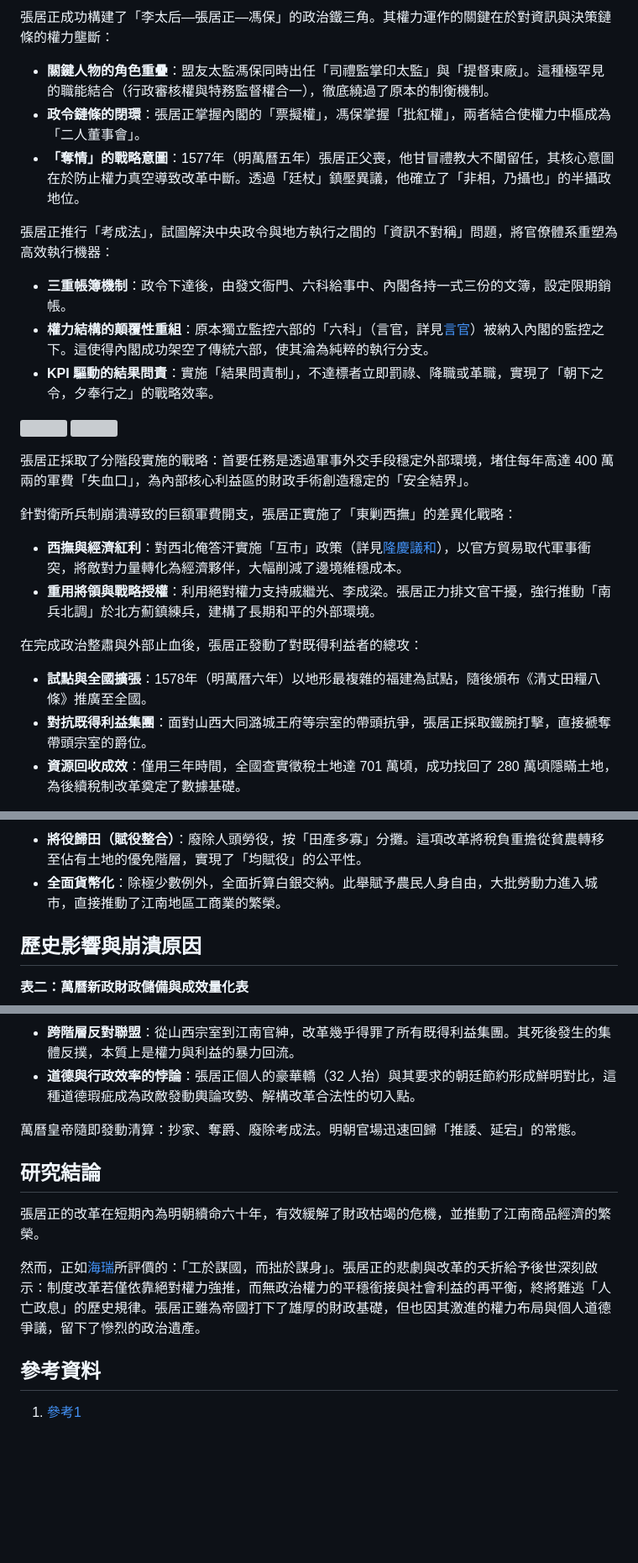
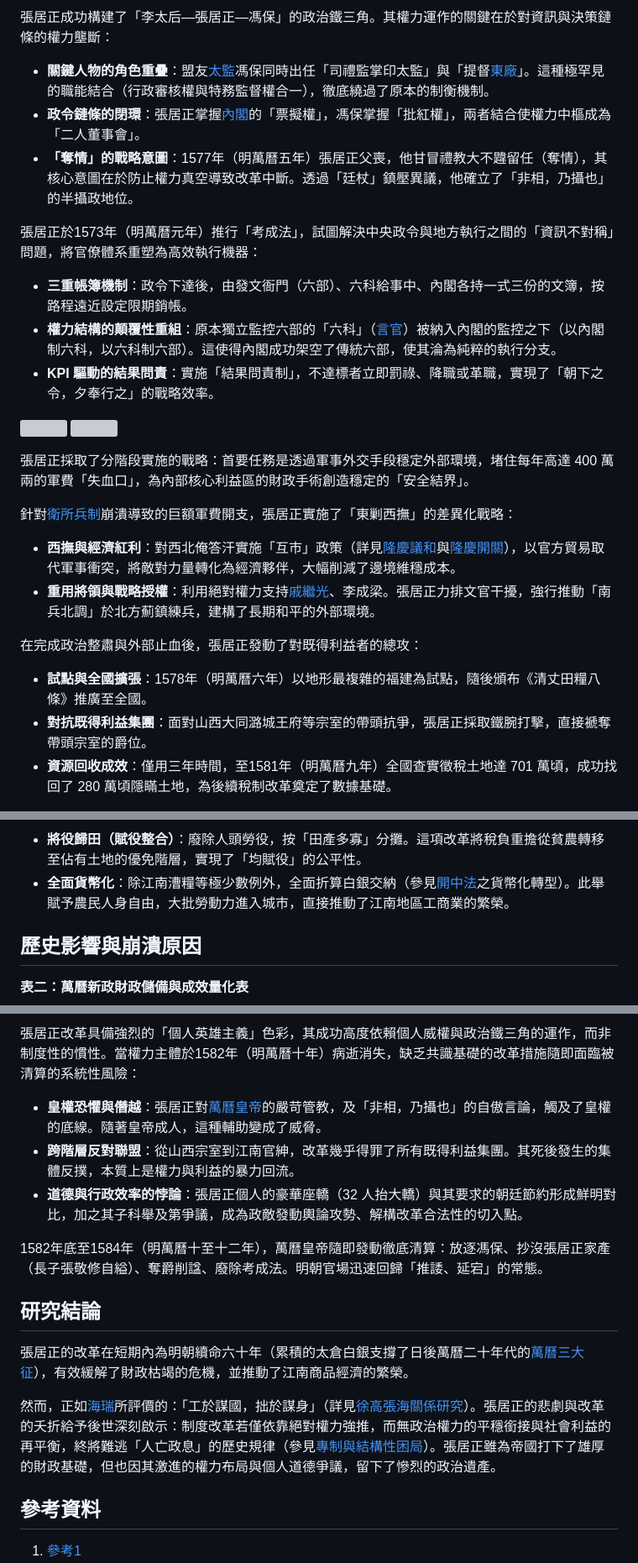
Before and after one commit to harvey0623/history_research, a Markdown page: 明朝/經濟/張居正經濟改革.md, 3 parts joined by grey strips. Shown at 84% size. Rendered like a GitHub page; blank space fills up the shorter version; grey boxes are pictures that could not be loaded.

```diff
--- a/明朝/經濟/張居正經濟改革.md
+++ b/明朝/經濟/張居正經濟改革.md
@@ -31,14 +81,14 @@
 
 張居正成功構建了「李太后—張居正—馮保」的政治鐵三角。其權力運作的關鍵在於對資訊與決策鏈條的權力壟斷：
 
-- **關鍵人物的角色重疊**：盟友太監馮保同時出任「司禮監掌印太監」與「提督東廠」。這種極罕見的職能結合（行政審核權與特務監督權合一），徹底繞過了原本的制衡機制。
-- **政令鏈條的閉環**：張居正掌握內閣的「票擬權」，馮保掌握「批紅權」，兩者結合使權力中樞成為「二人董事會」。
-- **「奪情」的戰略意圖**：1577年（明萬曆五年）張居正父喪，他甘冒禮教大不闈留任，其核心意圖在於防止權力真空導致改革中斷。透過「廷杖」鎮壓異議，他確立了「非相，乃攝也」的半攝政地位。
+- **關鍵人物的角色重疊**：盟友[太監](../制度/廠衛/太監.md)馮保同時出任「司禮監掌印太監」與「提督[東廠](../制度/廠衛/東西內行廠.md)」。這種極罕見的職能結合（行政審核權與特務監督權合一），徹底繞過了原本的制衡機制。
+- **政令鏈條的閉環**：張居正掌握[內閣](../制度/內閣制.md)的「票擬權」，馮保掌握「批紅權」，兩者結合使權力中樞成為「二人董事會」。
+- **「奪情」的戰略意圖**：1577年（明萬曆五年）張居正父喪，他甘冒禮教大不韙留任（奪情），其核心意圖在於防止權力真空導致改革中斷。透過「廷杖」鎮壓異議，他確立了「非相，乃攝也」的半攝政地位。
 
-張居正推行「考成法」，試圖解決中央政令與地方執行之間的「資訊不對稱」問題，將官僚體系重塑為高效執行機器：
+張居正於1573年（明萬曆元年）推行「考成法」，試圖解決中央政令與地方執行之間的「資訊不對稱」問題，將官僚體系重塑為高效執行機器：
 
-- **三重帳簿機制**：政令下達後，由發文衙門、六科給事中、內閣各持一式三份的文簿，設定限期銷帳。
-- **權力結構的顛覆性重組**：原本獨立監控六部的「六科」（言官，詳見[言官](../制度/言官.md)）被納入內閣的監控之下。這使得內閣成功架空了傳統六部，使其淪為純粹的執行分支。
+- **三重帳簿機制**：政令下達後，由發文衙門（六部）、六科給事中、內閣各持一式三份的文簿，按路程遠近設定限期銷帳。
+- **權力結構的顛覆性重組**：原本獨立監控六部的「六科」（[言官](../制度/言官.md)）被納入內閣的監控之下（以內閣制六科，以六科制六部）。這使得內閣成功架空了傳統六部，使其淪為純粹的執行分支。
 - **KPI 驅動的結果問責**：實施「結果問責制」，不達標者立即罰祿、降職或革職，實現了「朝下之令，夕奉行之」的戰略效率。
 
 ![](<./image/考成法(1).png>)
@@ -46,14 +96,14 @@
 
 張居正採取了分階段實施的戰略：首要任務是透過軍事外交手段穩定外部環境，堵住每年高達 400 萬兩的軍費「失血口」，為內部核心利益區的財政手術創造穩定的「安全結界」。
 
-針對衛所兵制崩潰導致的巨額軍費開支，張居正實施了「東剿西撫」的差異化戰略：
+針對[衛所兵制](../制度/軍事/衛所制.md)崩潰導致的巨額軍費開支，張居正實施了「東剿西撫」的差異化戰略：
 
-- **西撫與經濟紅利**：對西北俺答汗實施「互市」政策（詳見[隆慶議和](../事件/隆慶時期/隆慶議和.md)），以官方貿易取代軍事衝突，將敵對力量轉化為經濟夥伴，大幅削減了邊境維穩成本。
-- **重用將領與戰略授權**：利用絕對權力支持戚繼光、李成梁。張居正力排文官干擾，強行推動「南兵北調」於北方薊鎮練兵，建構了長期和平的外部環境。
+- **西撫與經濟紅利**：對西北俺答汗實施「互市」政策（詳見[隆慶議和](../事件/隆慶時期/隆慶議和.md)與[隆慶開關](../事件/隆慶時期/隆慶開關.md)），以官方貿易取代軍事衝突，將敵對力量轉化為經濟夥伴，大幅削減了邊境維穩成本。
+- **重用將領與戰略授權**：利用絕對權力支持[戚繼光](../人物/武將/戚繼光.md)、李成梁。張居正力排文官干擾，強行推動「南兵北調」於北方薊鎮練兵，建構了長期和平的外部環境。
 
 在完成政治整肅與外部止血後，張居正發動了對既得利益者的總攻：
 
 - **試點與全國擴張**：1578年（明萬曆六年）以地形最複雜的福建為試點，隨後頒布《清丈田糧八條》推廣至全國。
 - **對抗既得利益集團**：面對山西大同潞城王府等宗室的帶頭抗爭，張居正採取鐵腕打擊，直接褫奪帶頭宗室的爵位。
-- **資源回收成效**：僅用三年時間，全國查實徵稅土地達 701 萬頃，成功找回了 280 萬頃隱瞞土地，為後續稅制改革奠定了數據基礎。
+- **資源回收成效**：僅用三年時間，至1581年（明萬曆九年）全國查實徵稅土地達 701 萬頃，成功找回了 280 萬頃隱瞞土地，為後續稅制改革奠定了數據基礎。
 
@@ -61,6 +128,6 @@
 
 - **將役歸田（賦役整合）**：廢除人頭勞役，按「田產多寡」分攤。這項改革將稅負重擔從貧農轉移至佔有土地的優免階層，實現了「均賦役」的公平性。
-- **全面貨幣化**：除極少數例外，全面折算白銀交納。此舉賦予農民人身自由，大批勞動力進入城市，直接推動了江南地區工商業的繁榮。
+- **全面貨幣化**：除江南漕糧等極少數例外，全面折算白銀交納（參見[開中法](../制度/開中法.md)之貨幣化轉型）。此舉賦予農民人身自由，大批勞動力進入城市，直接推動了江南地區工商業的繁榮。
 
 ## 歷史影響與崩潰原因
 
@@ -82,13 +167,16 @@
+張居正改革具備強烈的「個人英雄主義」色彩，其成功高度依賴個人威權與政治鐵三角的運作，而非制度性的慣性。當權力主體於1582年（明萬曆十年）病逝消失，缺乏共識基礎的改革措施隨即面臨被清算的系統性風險：
+
+- **皇權恐懼與僭越**：張居正對[萬曆皇帝](../皇帝/朱翊鈞.md)的嚴苛管教，及「非相，乃攝也」的自傲言論，觸及了皇權的底線。隨著皇帝成人，這種輔助變成了威脅。
 - **跨階層反對聯盟**：從山西宗室到江南官紳，改革幾乎得罪了所有既得利益集團。其死後發生的集體反撲，本質上是權力與利益的暴力回流。
-- **道德與行政效率的悖論**：張居正個人的豪華轎（32 人抬）與其要求的朝廷節約形成鮮明對比，這種道德瑕疵成為政敵發動輿論攻勢、解構改革合法性的切入點。
+- **道德與行政效率的悖論**：張居正個人的豪華座轎（32 人抬大轎）與其要求的朝廷節約形成鮮明對比，加之其子科舉及第爭議，成為政敵發動輿論攻勢、解構改革合法性的切入點。
 
-萬曆皇帝隨即發動清算：抄家、奪爵、廢除考成法。明朝官場迅速回歸「推諉、延宕」的常態。
+1582年底至1584年（明萬曆十至十二年），萬曆皇帝隨即發動徹底清算：放逐馮保、抄沒張居正家產（長子張敬修自縊）、奪爵削諡、廢除考成法。明朝官場迅速回歸「推諉、延宕」的常態。
 
 ## 研究結論
 
-張居正的改革在短期內為明朝續命六十年，有效緩解了財政枯竭的危機，並推動了江南商品經濟的繁榮。
+張居正的改革在短期內為明朝續命六十年（累積的太倉白銀支撐了日後萬曆二十年代的[萬曆三大征](../事件/萬曆時期/萬曆三大征的影響.md)），有效緩解了財政枯竭的危機，並推動了江南商品經濟的繁榮。
 
-然而，正如[海瑞](../人物/文臣/海瑞.md)所評價的：「工於謀國，而拙於謀身」。張居正的悲劇與改革的夭折給予後世深刻啟示：制度改革若僅依靠絕對權力強推，而無政治權力的平穩銜接與社會利益的再平衡，終將難逃「人亡政息」的歷史規律。張居正雖為帝國打下了雄厚的財政基礎，但也因其激進的權力布局與個人道德爭議，留下了慘烈的政治遺產。
+然而，正如[海瑞](../人物/文臣/海瑞.md)所評價的：「工於謀國，拙於謀身」（詳見[徐高張海關係研究](../人物/文臣/徐高張海關係研究.md)）。張居正的悲劇與改革的夭折給予後世深刻啟示：制度改革若僅依靠絕對權力強推，而無政治權力的平穩銜接與社會利益的再平衡，終將難逃「人亡政息」的歷史規律（參見[專制與結構性困局](../../通史/專制與結構性困局.md)）。張居正雖為帝國打下了雄厚的財政基礎，但也因其激進的權力布局與個人道德爭議，留下了慘烈的政治遺產。
 
 ## 參考資料
 
```
Also changed, not shown: other parts of 明朝/經濟/張居正經濟改革.md (+93 -8 lines).
